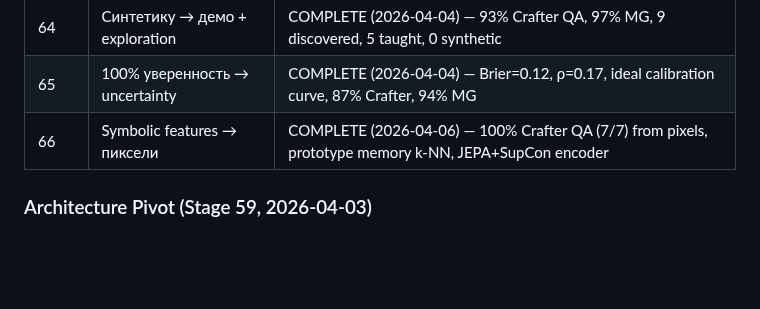
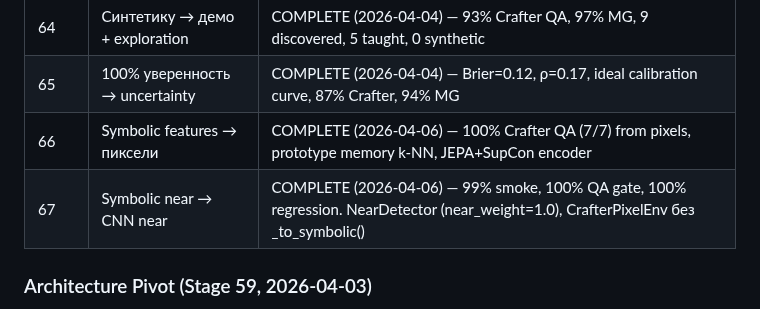
Before and after one commit to VSmirno/agi, a Markdown page: ROADMAP.md, the part around the change. Rendered like a GitHub page; blank space fills up the shorter version.

Commit message:
docs: Stage 67 COMPLETE — 99% smoke, 100% QA+regression, NearDetector
Co-Authored-By: Claude Sonnet 4.6 <noreply@anthropic.com>

```diff
--- a/ROADMAP.md
+++ b/ROADMAP.md
@@ -70,6 +70,7 @@
 | 64 | Синтетику → демо + exploration | COMPLETE (2026-04-04) — 93% Crafter QA, 97% MG, 9 discovered, 5 taught, 0 synthetic |
 | 65 | 100% уверенность → uncertainty | COMPLETE (2026-04-04) — Brier=0.12, ρ=0.17, ideal calibration curve, 87% Crafter, 94% MG |
 | 66 | Symbolic features → пиксели | COMPLETE (2026-04-06) — 100% Crafter QA (7/7) from pixels, prototype memory k-NN, JEPA+SupCon encoder |
+| 67 | Symbolic near → CNN near | COMPLETE (2026-04-06) — 99% smoke, 100% QA gate, 100% regression. NearDetector (near_weight=1.0), CrafterPixelEnv без _to_symbolic() |
 
 ### Architecture Pivot (Stage 59, 2026-04-03)
 **Stages 47-58: символический BFS + SDM = тупик.** SDM паразитирует на BFS — либо BFS решает всё (SDM не нужен), либо BFS не справляется (SDM не получает данных).
```
